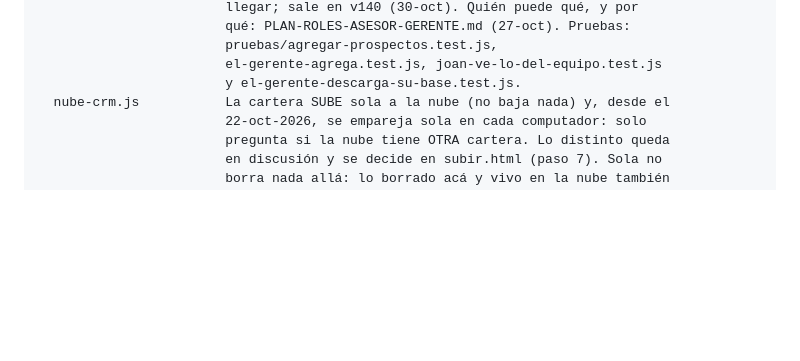
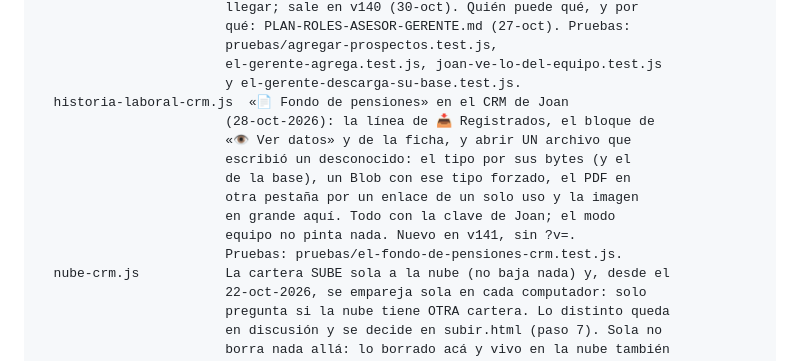
Before and after one commit to joanhispanista-star/Tugarantia, a Markdown page: README.md, the part around one of its changes. Drawn GitHub-style; blank space fills up the shorter version.

```diff
--- a/README.md
+++ b/README.md
@@ -311,6 +334,15 @@ panel/                  EL PANEL — el que usa Joan. No se enlaza desde ninguna
                         pruebas/agregar-prospectos.test.js,
                         el-gerente-agrega.test.js, joan-ve-lo-del-equipo.test.js
                         y el-gerente-descarga-su-base.test.js.
+  historia-laboral-crm.js  «📄 Fondo de pensiones» en el CRM de Joan
+                        (28-oct-2026): la línea de 📥 Registrados, el bloque de
+                        «👁 Ver datos» y de la ficha, y abrir UN archivo que
+                        escribió un desconocido: el tipo por sus bytes (y el
+                        de la base), un Blob con ese tipo forzado, el PDF en
+                        otra pestaña por un enlace de un solo uso y la imagen
+                        en grande aquí. Todo con la clave de Joan; el modo
+                        equipo no pinta nada. Nuevo en v141, sin ?v=.
+                        Pruebas: pruebas/el-fondo-de-pensiones-crm.test.js.
   nube-crm.js           La cartera SUBE sola a la nube (no baja nada) y, desde el
                         22-oct-2026, se empareja sola en cada computador: solo
                         pregunta si la nube tiene OTRA cartera. Lo distinto queda
```
Also changed, not shown: other parts of README.md (+48 -0 lines).
